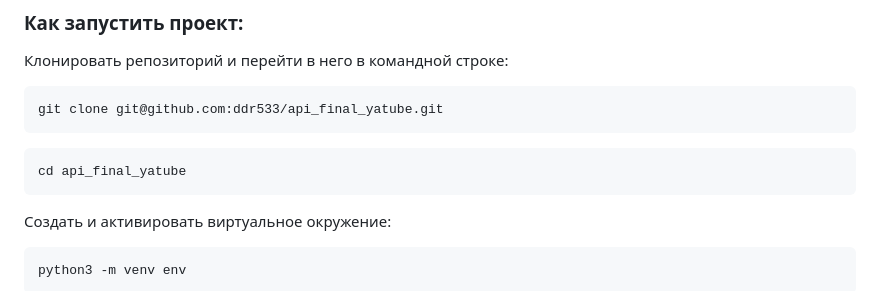
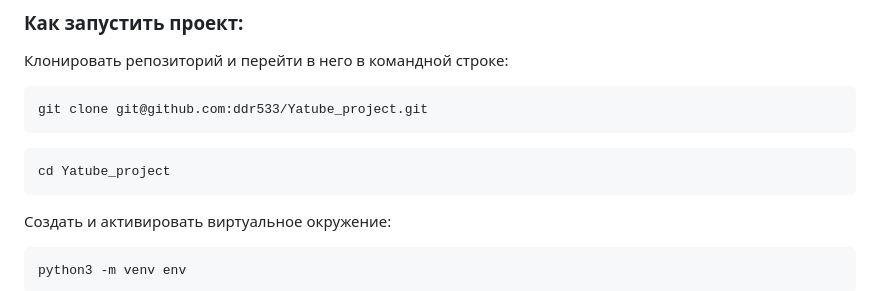
Before and after one commit to ddr533/Yatube_project, a Markdown page: README.md, the part around the change. Drawn GitHub-style.

````diff
--- a/README.md
+++ b/README.md
@@ -19,11 +19,11 @@ Yatube - это социальная сеть, где можно публико
 Клонировать репозиторий и перейти в него в командной строке:
 
 ```
-git clone git@github.com:ddr533/api_final_yatube.git
+git clone git@github.com:ddr533/Yatube_project.git
 ```
 
 ```
-cd api_final_yatube
+cd Yatube_project
 ```
 
 Cоздать и активировать виртуальное окружение:
````
